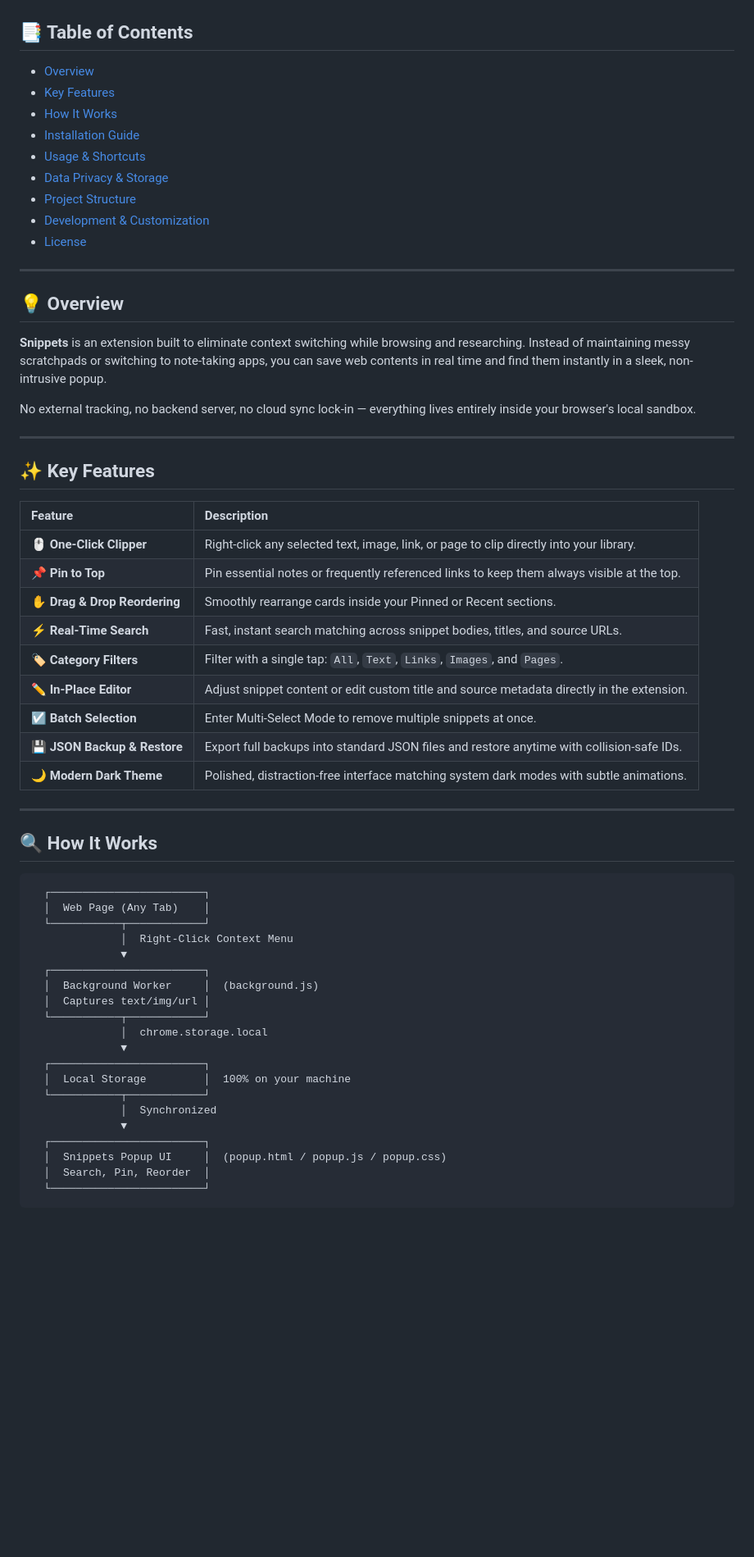
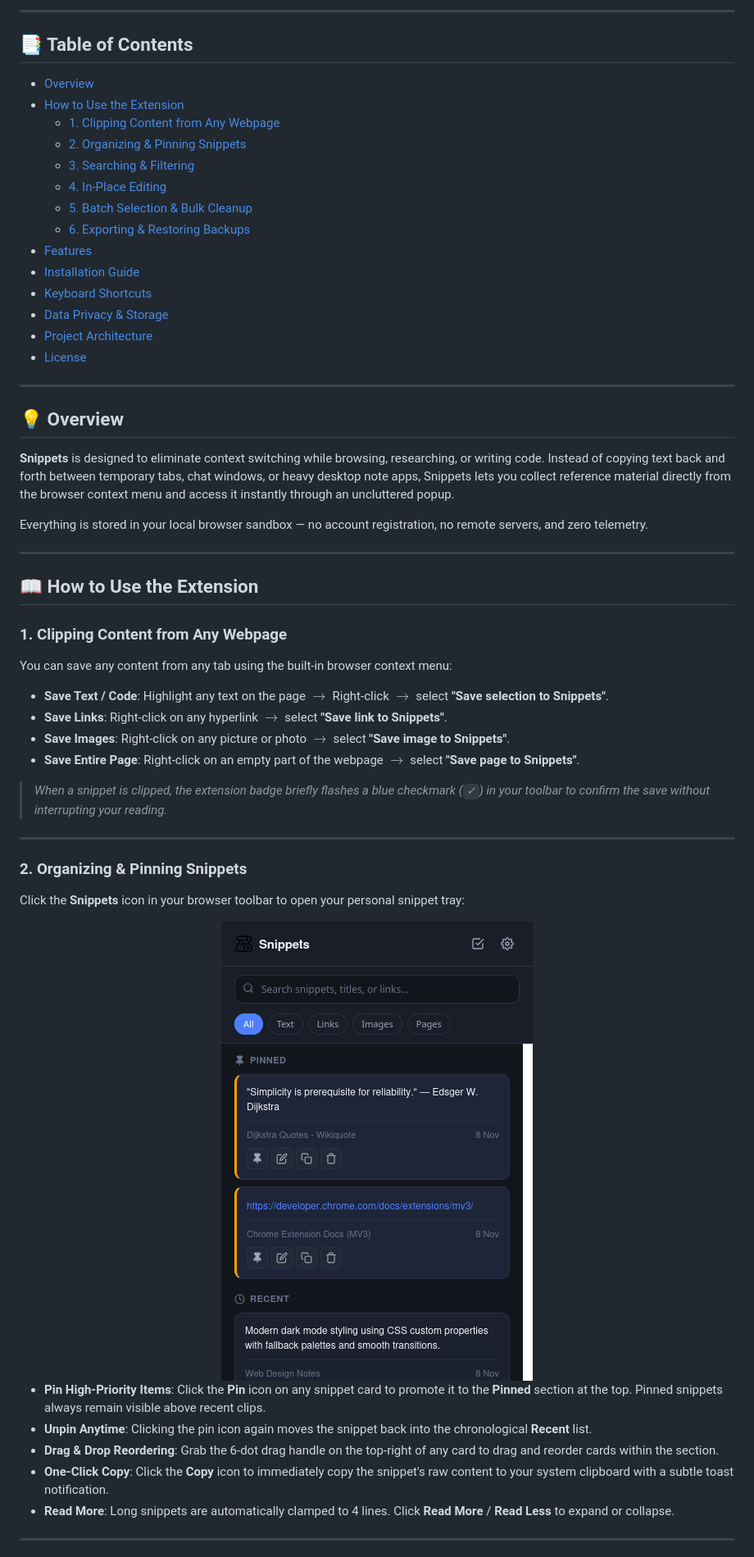
Before and after one commit to rahilanw4r/snipptes, a Markdown page: README.md, the part around one of its changes. Shown at 82% size. Drawn GitHub-style; pictures changed too: assets/extension-popup.png (added); blank space fills up the shorter version.

Commit message:
docs: add visual walkthrough screenshots, detailed how-to guide, and features matrix to README

````diff
--- a/README.md
+++ b/README.md
@@ -17,65 +19,63 @@
 
 </div>
+
+---
 
 ## 📑 Table of Contents
 
 - [Overview](#-overview)
-- [Key Features](#-key-features)
-- [How It Works](#-how-it-works)
+- [How to Use the Extension](#-how-to-use-the-extension)
+  - [1. Clipping Content from Any Webpage](#1-clipping-content-from-any-webpage)
+  - [2. Organizing & Pinning Snippets](#2-organizing--pinning-snippets)
+  - [3. Searching & Filtering](#3-searching--filtering)
+  - [4. In-Place Editing](#4-in-place-editing)
+  - [5. Batch Selection & Bulk Cleanup](#5-batch-selection--bulk-cleanup)
+  - [6. Exporting & Restoring Backups](#6-exporting--restoring-backups)
+- [Features](#-features)
 - [Installation Guide](#-installation-guide)
-- [Usage & Shortcuts](#-usage--shortcuts)
+- [Keyboard Shortcuts](#-keyboard-shortcuts)
 - [Data Privacy & Storage](#-data-privacy--storage)
-- [Project Structure](#-project-structure)
-- [Development & Customization](#-development--customization)
+- [Project Architecture](#-project-architecture)
 - [License](#-license)
 
 ---
 
 ## 💡 Overview
 
-**Snippets** is an extension built to eliminate context switching while browsing and researching. Instead of maintaining messy scratchpads or switching to note-taking apps, you can save web contents in real time and find them instantly in a sleek, non-intrusive popup.
+**Snippets** is designed to eliminate context switching while browsing, researching, or writing code. Instead of copying text back and forth between temporary tabs, chat windows, or heavy desktop note apps, Snippets lets you collect reference material directly from the browser context menu and access it instantly through an uncluttered popup.
 
-No external tracking, no backend server, no cloud sync lock-in — everything lives entirely inside your browser's local sandbox.
+Everything is stored in your local browser sandbox — no account registration, no remote servers, and zero telemetry.
 
 ---
 
-## ✨ Key Features
+## 📖 How to Use the Extension
 
-| Feature | Description |
-| :--- | :--- |
-| **🖱️ One-Click Clipper** | Right-click any selected text, image, link, or page to clip directly into your library. |
-| **📌 Pin to Top** | Pin essential notes or frequently referenced links to keep them always visible at the top. |
-| **✋ Drag & Drop Reordering** | Smoothly rearrange cards inside your Pinned or Recent sections. |
-| **⚡ Real-Time Search** | Fast, instant search matching across snippet bodies, titles, and source URLs. |
-| **🏷️ Category Filters** | Filter with a single tap: `All`, `Text`, `Links`, `Images`, and `Pages`. |
-| **✏️ In-Place Editor** | Adjust snippet content or edit custom title and source metadata directly in the extension. |
-| **☑️ Batch Selection** | Enter Multi-Select Mode to remove multiple snippets at once. |
-| **💾 JSON Backup & Restore** | Export full backups into standard JSON files and restore anytime with collision-safe IDs. |
-| **🌙 Modern Dark Theme** | Polished, distraction-free interface matching system dark modes with subtle animations. |
+### 1. Clipping Content from Any Webpage
+
+You can save any content from any tab using the built-in browser context menu:
+
+- **Save Text / Code**: Highlight any text on the page $\rightarrow$ Right-click $\rightarrow$ select **"Save selection to Snippets"**.
+- **Save Links**: Right-click on any hyperlink $\rightarrow$ select **"Save link to Snippets"**.
+- **Save Images**: Right-click on any picture or photo $\rightarrow$ select **"Save image to Snippets"**.
+- **Save Entire Page**: Right-click on an empty part of the webpage $\rightarrow$ select **"Save page to Snippets"**.
+
+> *When a snippet is clipped, the extension badge briefly flashes a blue checkmark (`✓`) in your toolbar to confirm the save without interrupting your reading.*
 
 ---
 
-## 🔍 How It Works
+### 2. Organizing & Pinning Snippets
 
-```
-  ┌────────────────────────┐
-  │  Web Page (Any Tab)    │
-  └───────────┬────────────┘
-              │  Right-Click Context Menu
-              ▼
-  ┌────────────────────────┐
-  │  Background Worker     │  (background.js)
-  │  Captures text/img/url │
-  └───────────┬────────────┘
-              │  chrome.storage.local
-              ▼
-  ┌────────────────────────┐
-  │  Local Storage         │  100% on your machine
-  └───────────┬────────────┘
-              │  Synchronized
-              ▼
-  ┌────────────────────────┐
-  │  Snippets Popup UI     │  (popup.html / popup.js / popup.css)
-  │  Search, Pin, Reorder  │
-  └────────────────────────┘
-```
+Click the **Snippets** icon in your browser toolbar to open your personal snippet tray:
+
+<div align="center">
+  <img src="assets/extension-popup.png" alt="Extension Main Popup" width="380" style="border-radius: 10px; box-shadow: 0 8px 24px rgba(0,0,0,0.3);" />
+</div>
+
+- **Pin High-Priority Items**: Click the **Pin** icon on any snippet card to promote it to the **Pinned** section at the top. Pinned snippets always remain visible above recent clips.
+- **Unpin Anytime**: Clicking the pin icon again moves the snippet back into the chronological **Recent** list.
+- **Drag & Drop Reordering**: Grab the 6-dot drag handle on the top-right of any card to drag and reorder cards within the section.
+- **One-Click Copy**: Click the **Copy** icon to immediately copy the snippet's raw content to your system clipboard with a subtle toast notification.
+- **Read More**: Long snippets are automatically clamped to 4 lines. Click **Read More** / **Read Less** to expand or collapse.
+
+---
+
````
Also changed, not shown: other parts of README.md (+82 -31 lines), assets/edit-modal.png (added), assets/settings-modal.png (added), assets/showcase.png (added), 1 other file.
